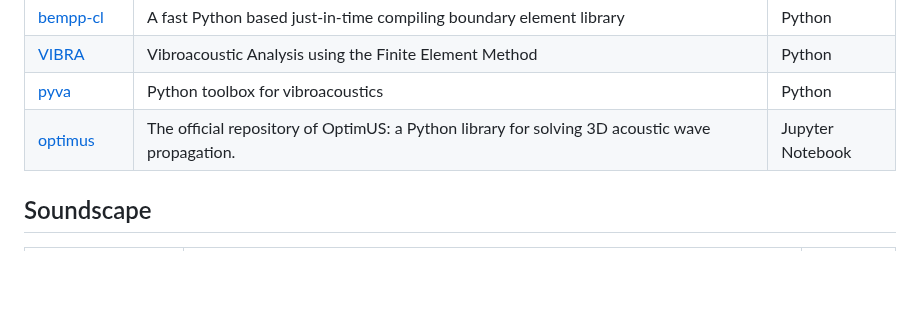
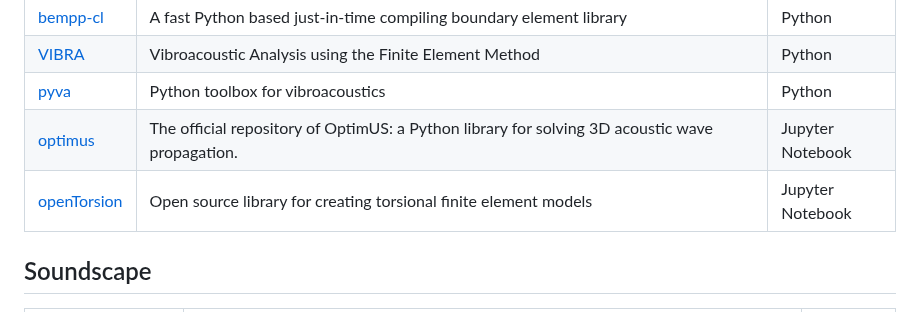
Before and after one commit to Nitnelav/awesome-acoustic, a Markdown page: README.md, the part around the change. Drawn GitHub-style; blank space fills up the shorter version.

Commit message:
Update README.md from detailed_projects.json [auto]

```diff
--- a/README.md
+++ b/README.md
@@ -114,6 +114,7 @@ Read the detailed scope of this list in [SCOPE.md](SCOPE.md).
 | [VIBRA](https://github.com/MOPT-UFSC/VIBRA) | Vibroacoustic Analysis using the Finite Element Method | Python |
 | [pyva](https://github.com/minipief/pyva) | Python toolbox for vibroacoustics | Python |
 | [optimus](https://github.com/optimuslib/optimus) | The official repository of OptimUS: a Python library for solving 3D acoustic wave propagation. | Jupyter Notebook |
+| [openTorsion](https://github.com/Aalto-Arotor/openTorsion) | Open source library for creating torsional finite element models | Jupyter Notebook |
 
 
 ## Soundscape
```
